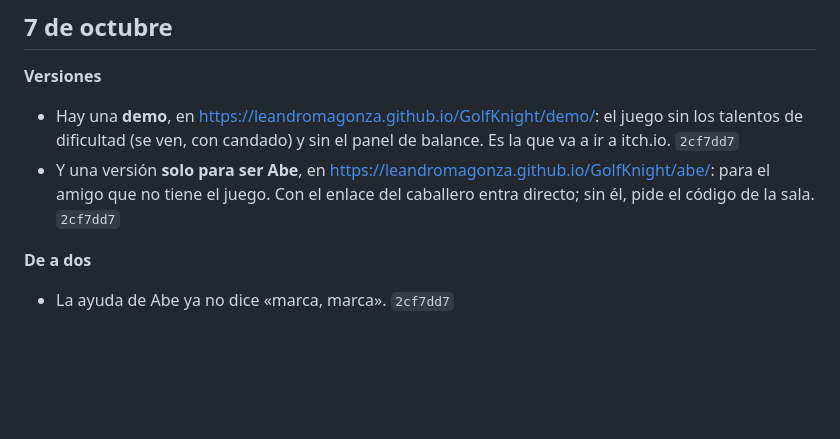
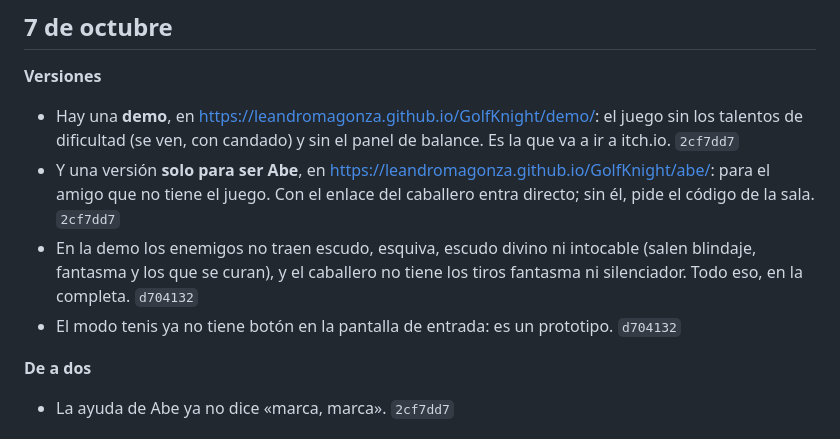
Before and after one commit to LeandroMagonza/GolfKnight, a Markdown page: PATCHNOTES.md, the part around the change. Rendered like a GitHub page; blank space fills up the shorter version.

Commit message:
Patch notes: lo que no trae la demo y el modo tenis sin botón
Co-Authored-By: Claude Opus 5.5 (1M context) <noreply@anthropic.com>

```diff
--- a/PATCHNOTES.md
+++ b/PATCHNOTES.md
@@ -15,6 +15,10 @@ figura acá: lo frena el hook `.githooks/pre-push`, y `npm run patchnotes` muest
 - Y una versión **solo para ser Abe**, en https://leandromagonza.github.io/GolfKnight/abe/: para el amigo
   que no tiene el juego. Con el enlace del caballero entra directo; sin él, pide el código de la sala.
   `2cf7dd7`
+- En la demo los enemigos no traen escudo, esquiva, escudo divino ni intocable (salen blindaje, fantasma
+  y los que se curan), y el caballero no tiene los tiros fantasma ni silenciador. Todo eso, en la
+  completa. `d704132`
+- El modo tenis ya no tiene botón en la pantalla de entrada: es un prototipo. `d704132`
 
 **De a dos**
 - La ayuda de Abe ya no dice «marca, marca». `2cf7dd7`
```
